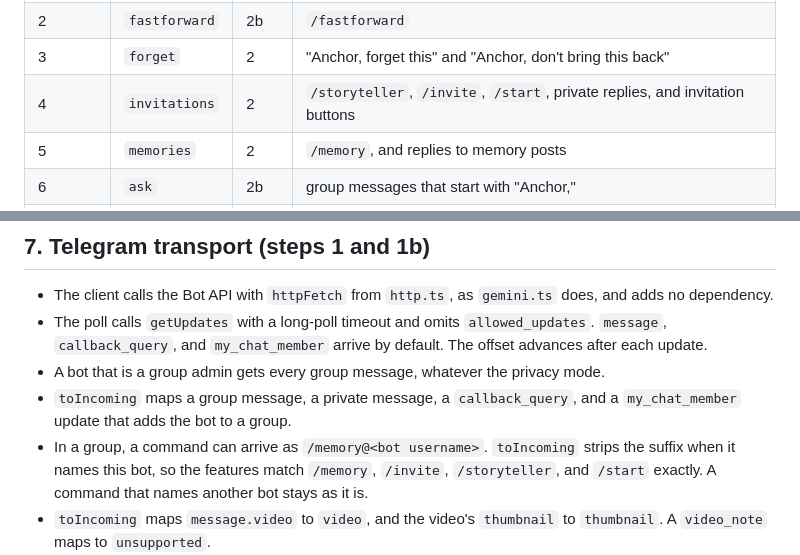
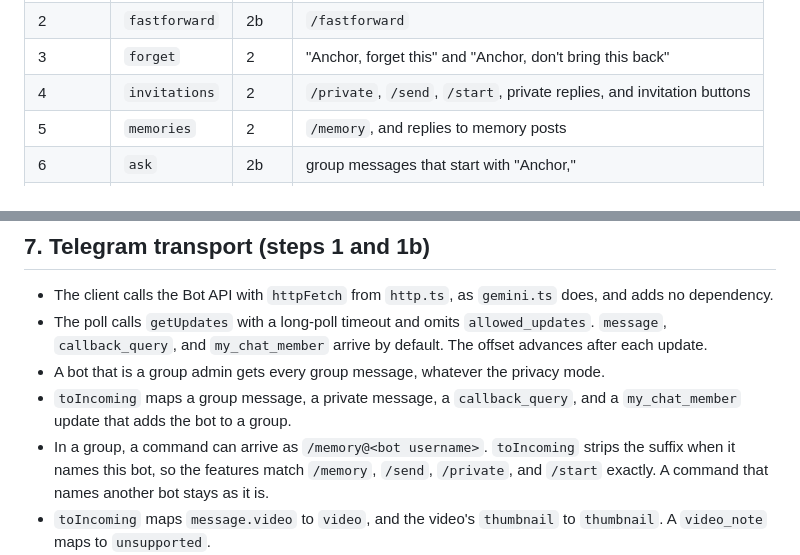
Before and after one commit to AlexandrosLagios/anchor, a Markdown page: docs/specs/2026-09-25-family-memory-design.md, 2 parts joined by grey strips. Rendered like a GitHub page.

```diff
--- a/docs/specs/2026-09-25-family-memory-design.md
+++ b/docs/specs/2026-09-25-family-memory-design.md
@@ -381,7 +383,7 @@ export interface Feature {
 | 1 | `intro` | 1 | `joined` and `migratedTo` events |
 | 2 | `fastforward` | 2b | `/fastforward` |
 | 3 | `forget` | 2 | "Anchor, forget this" and "Anchor, don't bring this back" |
-| 4 | `invitations` | 2 | `/storyteller`, `/invite`, `/start`, private replies, and invitation buttons |
+| 4 | `invitations` | 2 | `/private`, `/send`, `/start`, private replies, and invitation buttons |
 | 5 | `memories` | 2 | `/memory`, and replies to memory posts |
 | 6 | `ask` | 2b | group messages that start with "Anchor," |
 | 7 | `capture` | 2 | every other group message, and the bundle close on each tick |
@@ -477,7 +479,7 @@ The website, the prototype engine, the auth, the file routes, and the Vercel dep
 - The poll calls `getUpdates` with a long-poll timeout and omits `allowed_updates`. `message`, `callback_query`, and `my_chat_member` arrive by default. The offset advances after each update.
 - A bot that is a group admin gets every group message, whatever the privacy mode.
 - `toIncoming` maps a group message, a private message, a `callback_query`, and a `my_chat_member` update that adds the bot to a group.
-- In a group, a command can arrive as `/memory@<bot username>`. `toIncoming` strips the suffix when it names this bot, so the features match `/memory`, `/invite`, `/storyteller`, and `/start` exactly. A command that names another bot stays as it is.
+- In a group, a command can arrive as `/memory@<bot username>`. `toIncoming` strips the suffix when it names this bot, so the features match `/memory`, `/send`, `/private`, and `/start` exactly. A command that names another bot stays as it is.
 - `toIncoming` maps `message.video` to `video`, and the video's `thumbnail` to `thumbnail`. A `video_note` maps to `unsupported`.
 - `toIncoming` maps a message that carries `migrate_to_chat_id` to an event with `migratedTo`. `intro` then moves the family to the new chat id. A basic group can become a supergroup, for example when a member promotes Anchor to admin.
 - `album` goes out through `sendMediaGroup`. `mention` becomes a `text_mention` entity, with offsets in UTF-16 code units. `react` with `big` sets `is_big`.
```
Also changed, not shown: other parts of docs/specs/2026-09-25-family-memory-design.md (+8 -6 lines).
